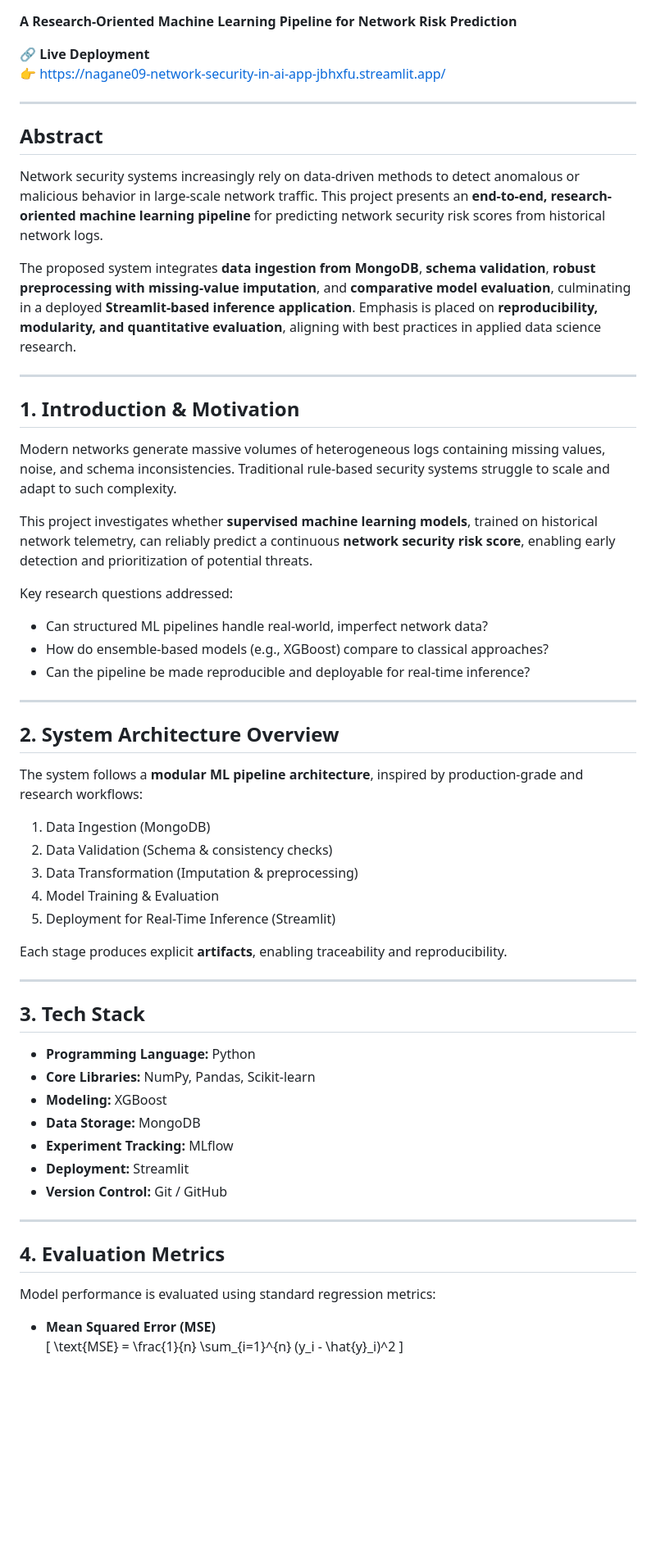
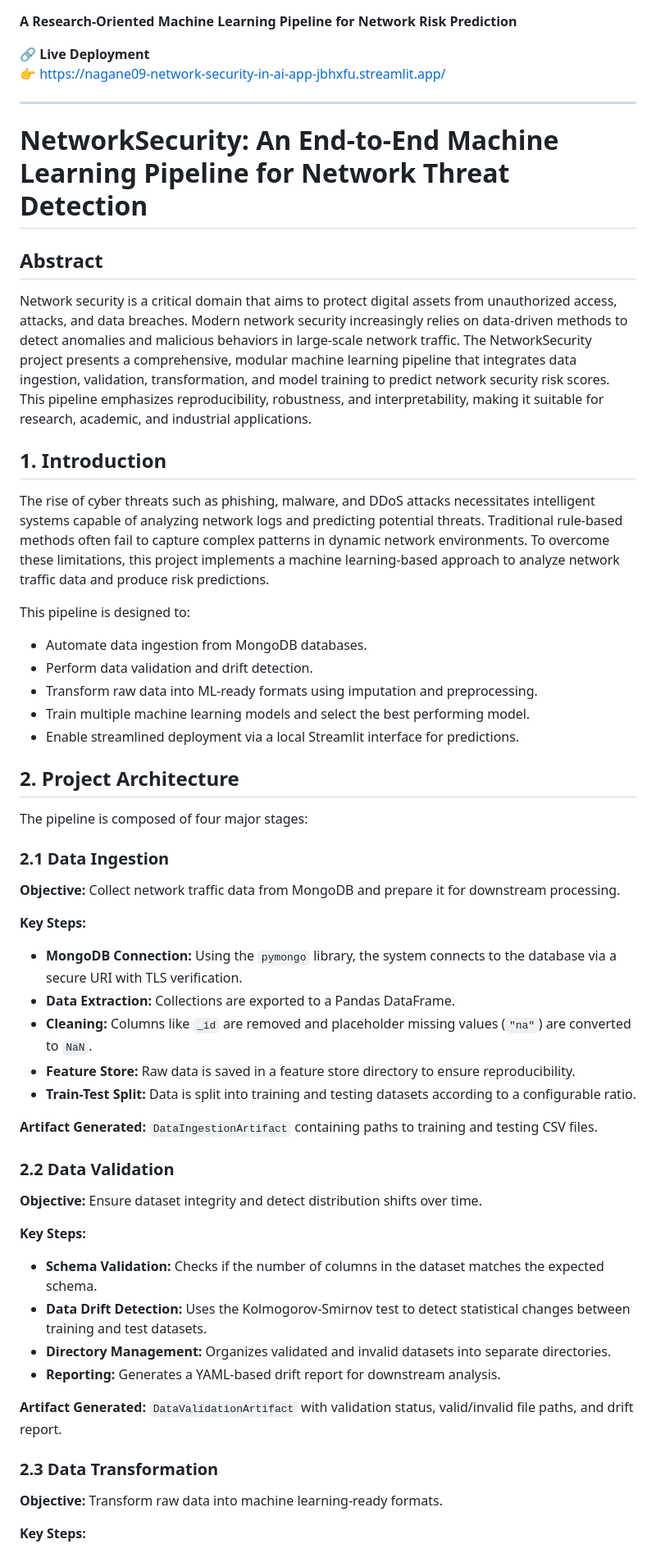
Before and after one commit to nagane09/Network-Security-in-AI, a Markdown page: README.md, the part around one of its changes. Shown at 82% size. Rendered like a GitHub page; blank space fills up the shorter version.

```diff
--- a/README.md
+++ b/README.md
@@ -6,60 +6,58 @@
 
 ---
 
+# NetworkSecurity: An End-to-End Machine Learning Pipeline for Network Threat Detection
+
 ## Abstract
 
-Network security systems increasingly rely on data-driven methods to detect anomalous or malicious behavior in large-scale network traffic. This project presents an **end-to-end, research-oriented machine learning pipeline** for predicting network security risk scores from historical network logs.
+Network security is a critical domain that aims to protect digital assets from unauthorized access, attacks, and data breaches. Modern network security increasingly relies on data-driven methods to detect anomalies and malicious behaviors in large-scale network traffic. The NetworkSecurity project presents a comprehensive, modular machine learning pipeline that integrates data ingestion, validation, transformation, and model training to predict network security risk scores. This pipeline emphasizes reproducibility, robustness, and interpretability, making it suitable for research, academic, and industrial applications.
 
-The proposed system integrates **data ingestion from MongoDB**, **schema validation**, **robust preprocessing with missing-value imputation**, and **comparative model evaluation**, culminating in a deployed **Streamlit-based inference application**. Emphasis is placed on **reproducibility, modularity, and quantitative evaluation**, aligning with best practices in applied data science research.
+## 1. Introduction
 
----
+The rise of cyber threats such as phishing, malware, and DDoS attacks necessitates intelligent systems capable of analyzing network logs and predicting potential threats. Traditional rule-based methods often fail to capture complex patterns in dynamic network environments. To overcome these limitations, this project implements a machine learning-based approach to analyze network traffic data and produce risk predictions.
 
-## 1. Introduction & Motivation
+This pipeline is designed to:
 
-Modern networks generate massive volumes of heterogeneous logs containing missing values, noise, and schema inconsistencies. Traditional rule-based security systems struggle to scale and adapt to such complexity.
+- Automate data ingestion from MongoDB databases.
+- Perform data validation and drift detection.
+- Transform raw data into ML-ready formats using imputation and preprocessing.
+- Train multiple machine learning models and select the best performing model.
+- Enable streamlined deployment via a local Streamlit interface for predictions.
 
-This project investigates whether **supervised machine learning models**, trained on historical network telemetry, can reliably predict a continuous **network security risk score**, enabling early detection and prioritization of potential threats.
+## 2. Project Architecture
 
-Key research questions addressed:
+The pipeline is composed of four major stages:
 
-- Can structured ML pipelines handle real-world, imperfect network data?
-- How do ensemble-based models (e.g., XGBoost) compare to classical approaches?
-- Can the pipeline be made reproducible and deployable for real-time inference?
+### 2.1 Data Ingestion
 
----
+**Objective:** Collect network traffic data from MongoDB and prepare it for downstream processing.
 
-## 2. System Architecture Overview
+**Key Steps:**
 
-The system follows a **modular ML pipeline architecture**, inspired by production-grade and research workflows:
+- **MongoDB Connection:** Using the `pymongo` library, the system connects to the database via a secure URI with TLS verification.
+- **Data Extraction:** Collections are exported to a Pandas DataFrame.
+- **Cleaning:** Columns like `_id` are removed and placeholder missing values (`"na"`) are converted to `NaN`.
+- **Feature Store:** Raw data is saved in a feature store directory to ensure reproducibility.
+- **Train-Test Split:** Data is split into training and testing datasets according to a configurable ratio.
 
-1. Data Ingestion (MongoDB)
-2. Data Validation (Schema & consistency checks)
-3. Data Transformation (Imputation & preprocessing)
-4. Model Training & Evaluation
-5. Deployment for Real-Time Inference (Streamlit)
+**Artifact Generated:** `DataIngestionArtifact` containing paths to training and testing CSV files.
 
-Each stage produces explicit **artifacts**, enabling traceability and reproducibility.
+### 2.2 Data Validation
 
----
+**Objective:** Ensure dataset integrity and detect distribution shifts over time.
 
-## 3. Tech Stack
+**Key Steps:**
 
-- **Programming Language:** Python
-- **Core Libraries:** NumPy, Pandas, Scikit-learn
-- **Modeling:** XGBoost
-- **Data Storage:** MongoDB
-- **Experiment Tracking:** MLflow
-- **Deployment:** Streamlit
-- **Version Control:** Git / GitHub
+- **Schema Validation:** Checks if the number of columns in the dataset matches the expected schema.
+- **Data Drift Detection:** Uses the Kolmogorov-Smirnov test to detect statistical changes between training and test datasets.
+- **Directory Management:** Organizes validated and invalid datasets into separate directories.
+- **Reporting:** Generates a YAML-based drift report for downstream analysis.
 
----
+**Artifact Generated:** `DataValidationArtifact` with validation status, valid/invalid file paths, and drift report.
 
-## 4. Evaluation Metrics
+### 2.3 Data Transformation
 
-Model performance is evaluated using standard regression metrics:
+**Objective:** Transform raw data into machine learning-ready formats.
 
-- **Mean Squared Error (MSE)**
-  \[
-  \text{MSE} = \frac{1}{n} \sum_{i=1}^{n} (y_i - \hat{y}_i)^2
-  \]
+**Key Steps:**
 
```
Also changed, not shown: other parts of README.md (+42 -203 lines).
